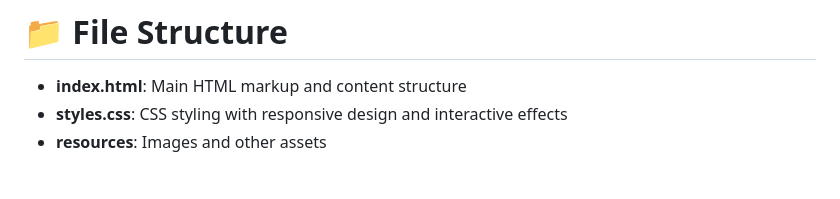
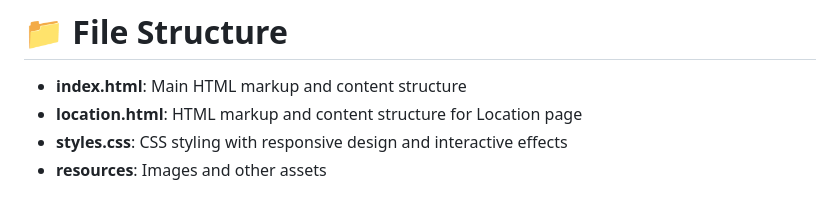
Before and after one commit to itsadnwn/art-gallery-website, a Markdown page: README.md, the part around the change. GitHub-like rendering.

```diff
--- a/README.md
+++ b/README.md
@@ -80,6 +80,7 @@
 
 <ul>
   <li><strong>index.html</strong>: Main HTML markup and content structure</li>
+  <li><strong>location.html</strong>: HTML markup and content structure for Location page</li>
   <li><strong>styles.css</strong>: CSS styling with responsive design and interactive effects</li>
   <li><strong>resources</strong>: Images and other assets</li>
 </ul>
```
